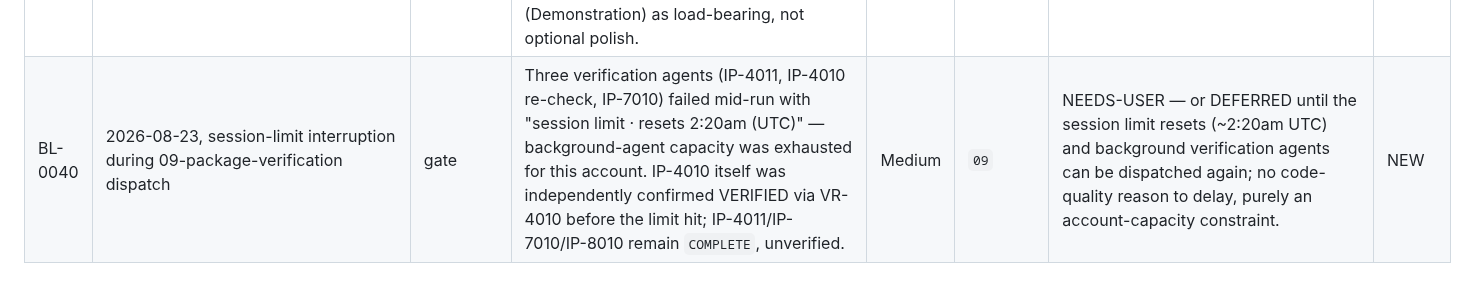
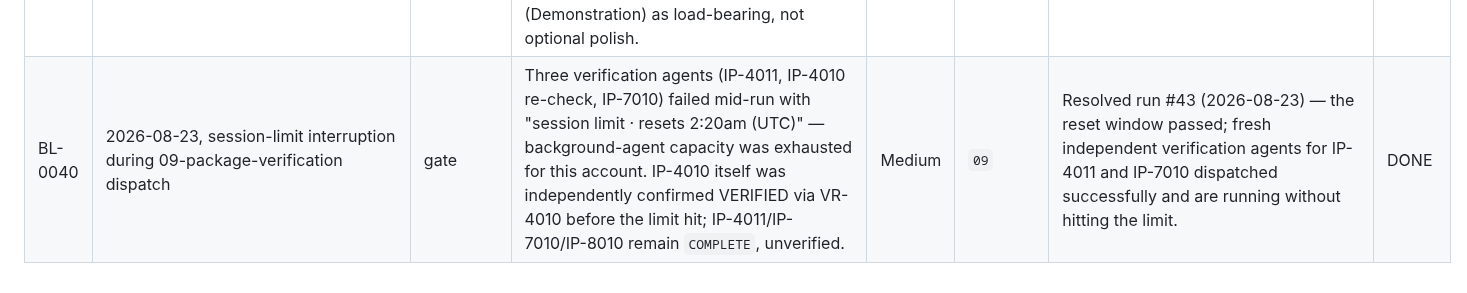
Before and after one commit to Zabin/OWchess, a Markdown page: docs/pipeline/backlog.md, the part around the change. GitHub-like rendering.

```diff
--- a/docs/pipeline/backlog.md
+++ b/docs/pipeline/backlog.md
@@ -56,4 +56,4 @@ reason) → `IN PIPELINE` → `DONE`. "We'll get to it" with no trigger is not a
 | BL-0037 | 2026-08-22, IP-4011 implementation pass | design-question | `EffectResolver.ts` (IP-4010) uses hardcoded duration constants, not IP-4011's new `EffectDefinitionRegistry` content — the two are cross-checked by a dedicated test (`effectDefinitions.test.ts`'s "BL-0037 cross-check") that would fail on drift, but nothing else keeps them in sync. | Low-Medium | `07` | SCHEDULED — decide whether a future package should make `EffectResolver` genuinely content-driven (read from the registry) or whether hardcoded-constants-plus-cross-check-test is an acceptable permanent v1 design; non-blocking, both are internally consistent today. | NEW |
 | BL-0038 | 2026-08-22, IP-7010 implementation pass | finding | No package yet bootstraps a real `WebSocketServer` wrapping actual sockets into the `Connection` interface and calling `createTransport`/`handleConnection` — `server/src/index.ts` remains a scaffold placeholder. The transport's own game logic is fully implemented/tested against a fake connection. | Low-Medium | `07`/`08` | SCHEDULED — the last remaining piece before the server can run end-to-end; likely rides with whichever package first needs a real running server (integration testing, `10-integration-review`, or a dedicated small bootstrap package), not blocking any MVP package's own G5 gate. | NEW |
 | BL-0039 | 2026-08-23, IP-8010 implementation pass | finding | IP-8010 implements the full component/state/legality logic FS-108 describes (all Test-verifiable criteria passing) but ships no visual styling (CSS, layout, ZabOW-reference palette/composition) — components render semantic markup + `data-testid` hooks only. FS-108's own Verification Plan treats visual/UX correctness (Demonstration) as load-bearing, not optional polish. | Medium | `08`/`09-content-review` | SCHEDULED — a follow-up styling pass is needed before FS-108 can be considered fully done against its own bar; not blocking this package's own G5 gate (build/test), which is genuinely green. | NEW |
-| BL-0040 | 2026-08-23, session-limit interruption during 09-package-verification dispatch | gate | Three verification agents (IP-4011, IP-4010 re-check, IP-7010) failed mid-run with "session limit · resets 2:20am (UTC)" — background-agent capacity was exhausted for this account. IP-4010 itself was independently confirmed VERIFIED via VR-4010 before the limit hit; IP-4011/IP-7010/IP-8010 remain `COMPLETE`, unverified. | Medium | `09` | NEEDS-USER — or DEFERRED until the session limit resets (~2:20am UTC) and background verification agents can be dispatched again; no code-quality reason to delay, purely an account-capacity constraint. | NEW |
+| BL-0040 | 2026-08-23, session-limit interruption during 09-package-verification dispatch | gate | Three verification agents (IP-4011, IP-4010 re-check, IP-7010) failed mid-run with "session limit · resets 2:20am (UTC)" — background-agent capacity was exhausted for this account. IP-4010 itself was independently confirmed VERIFIED via VR-4010 before the limit hit; IP-4011/IP-7010/IP-8010 remain `COMPLETE`, unverified. | Medium | `09` | Resolved run #43 (2026-08-23) — the reset window passed; fresh independent verification agents for IP-4011 and IP-7010 dispatched successfully and are running without hitting the limit. | DONE |
```
Also changed, not shown: docs/pipeline/pipeline-journal.md (+9 -11 lines).
